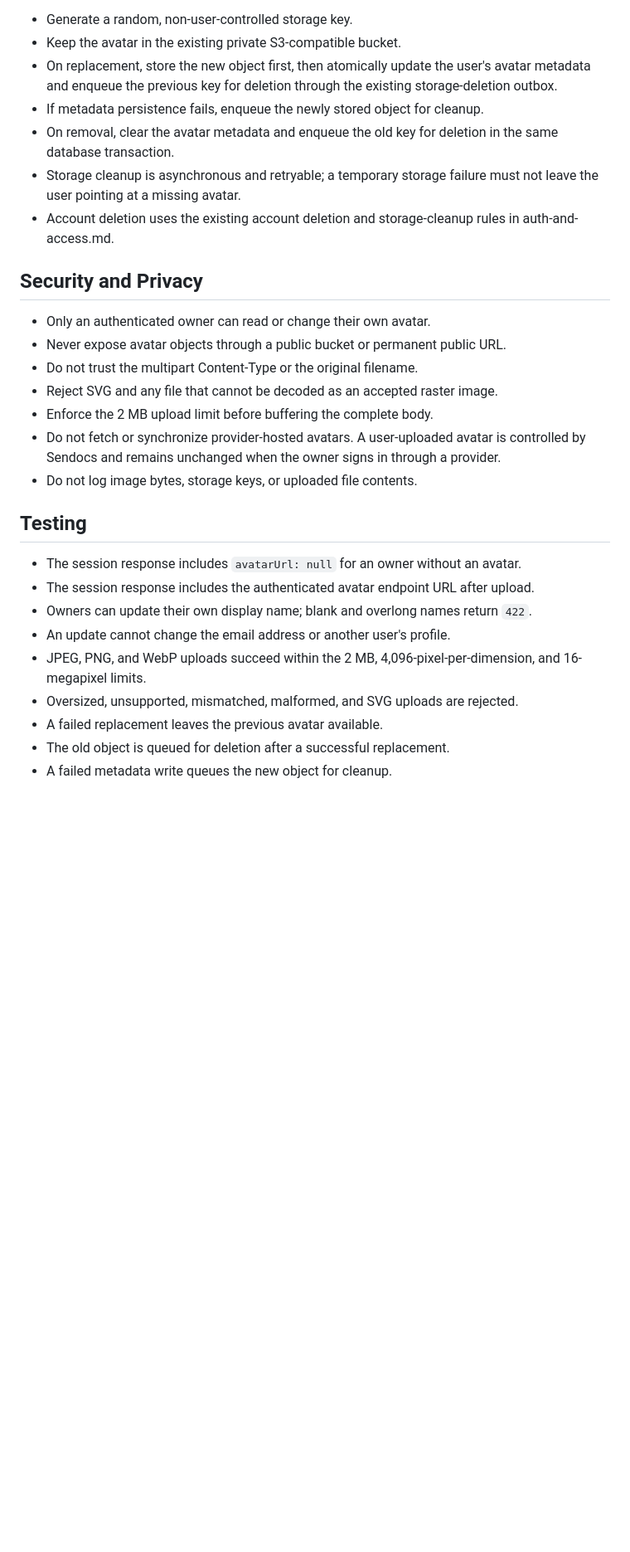
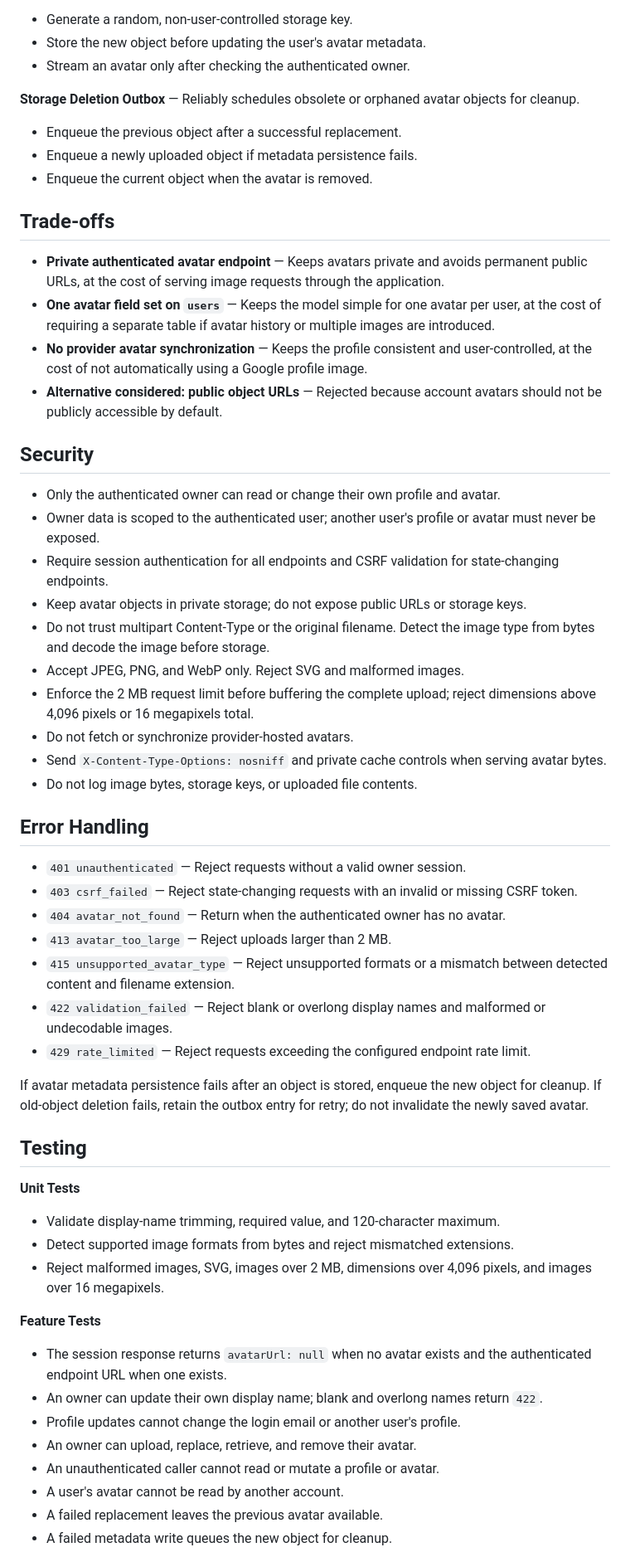
Before and after one commit to saeedhosan/sendocs, a Markdown page: docs/features/user-account.md, the part around one of its changes. Shown at 83% size. Drawn GitHub-style; blank space fills up the shorter version.

```diff
--- a/docs/features/user-account.md
+++ b/docs/features/user-account.md
@@ -113,30 +112,61 @@ Removing an avatar restores the initials fallback.
 
 - Generate a random, non-user-controlled storage key.
-- Keep the avatar in the existing private S3-compatible bucket.
-- On replacement, store the new object first, then atomically update the user's avatar metadata and enqueue the previous key for deletion through the existing storage-deletion outbox.
-- If metadata persistence fails, enqueue the newly stored object for cleanup.
-- On removal, clear the avatar metadata and enqueue the old key for deletion in the same database transaction.
-- Storage cleanup is asynchronous and retryable; a temporary storage failure must not leave the user pointing at a missing avatar.
-- Account deletion uses the existing account deletion and storage-cleanup rules in auth-and-access.md.
+- Store the new object before updating the user's avatar metadata.
+- Stream an avatar only after checking the authenticated owner.
 
-## Security and Privacy
+**Storage Deletion Outbox** — Reliably schedules obsolete or orphaned avatar objects for cleanup.
 
-- Only an authenticated owner can read or change their own avatar.
-- Never expose avatar objects through a public bucket or permanent public URL.
-- Do not trust the multipart Content-Type or the original filename.
-- Reject SVG and any file that cannot be decoded as an accepted raster image.
-- Enforce the 2 MB upload limit before buffering the complete body.
-- Do not fetch or synchronize provider-hosted avatars. A user-uploaded avatar is controlled by Sendocs and remains unchanged when the owner signs in through a provider.
+- Enqueue the previous object after a successful replacement.
+- Enqueue a newly uploaded object if metadata persistence fails.
+- Enqueue the current object when the avatar is removed.
+
+## Trade-offs
+
+- **Private authenticated avatar endpoint** — Keeps avatars private and avoids permanent public URLs, at the cost of serving image requests through the application.
+- **One avatar field set on `users`** — Keeps the model simple for one avatar per user, at the cost of requiring a separate table if avatar history or multiple images are introduced.
+- **No provider avatar synchronization** — Keeps the profile consistent and user-controlled, at the cost of not automatically using a Google profile image.
+- **Alternative considered: public object URLs** — Rejected because account avatars should not be publicly accessible by default.
+
+## Security
+
+- Only the authenticated owner can read or change their own profile and avatar.
+- Owner data is scoped to the authenticated user; another user's profile or avatar must never be exposed.
+- Require session authentication for all endpoints and CSRF validation for state-changing endpoints.
+- Keep avatar objects in private storage; do not expose public URLs or storage keys.
+- Do not trust multipart Content-Type or the original filename. Detect the image type from bytes and decode the image before storage.
+- Accept JPEG, PNG, and WebP only. Reject SVG and malformed images.
+- Enforce the 2 MB request limit before buffering the complete upload; reject dimensions above 4,096 pixels or 16 megapixels total.
+- Do not fetch or synchronize provider-hosted avatars.
+- Send `X-Content-Type-Options: nosniff` and private cache controls when serving avatar bytes.
 - Do not log image bytes, storage keys, or uploaded file contents.
+
+## Error Handling
+
+- `401 unauthenticated` — Reject requests without a valid owner session.
+- `403 csrf_failed` — Reject state-changing requests with an invalid or missing CSRF token.
+- `404 avatar_not_found` — Return when the authenticated owner has no avatar.
+- `413 avatar_too_large` — Reject uploads larger than 2 MB.
+- `415 unsupported_avatar_type` — Reject unsupported formats or a mismatch between detected content and filename extension.
+- `422 validation_failed` — Reject blank or overlong display names and malformed or undecodable images.
+- `429 rate_limited` — Reject requests exceeding the configured endpoint rate limit.
+
+If avatar metadata persistence fails after an object is stored, enqueue the new object for cleanup. If old-object deletion fails, retain the outbox entry for retry; do not invalidate the newly saved avatar.
 
 ## Testing
 
-- The session response includes `avatarUrl: null` for an owner without an avatar.
-- The session response includes the authenticated avatar endpoint URL after upload.
-- Owners can update their own display name; blank and overlong names return `422`.
-- An update cannot change the email address or another user's profile.
-- JPEG, PNG, and WebP uploads succeed within the 2 MB, 4,096-pixel-per-dimension, and 16-megapixel limits.
-- Oversized, unsupported, mismatched, malformed, and SVG uploads are rejected.
+**Unit Tests**
+
+- Validate display-name trimming, required value, and 120-character maximum.
+- Detect supported image formats from bytes and reject mismatched extensions.
+- Reject malformed images, SVG, images over 2 MB, dimensions over 4,096 pixels, and images over 16 megapixels.
+
+**Feature Tests**
+
+- The session response returns `avatarUrl: null` when no avatar exists and the authenticated endpoint URL when one exists.
+- An owner can update their own display name; blank and overlong names return `422`.
+- Profile updates cannot change the login email or another user's profile.
+- An owner can upload, replace, retrieve, and remove their avatar.
+- An unauthenticated caller cannot read or mutate a profile or avatar.
+- A user's avatar cannot be read by another account.
 - A failed replacement leaves the previous avatar available.
-- The old object is queued for deletion after a successful replacement.
 - A failed metadata write queues the new object for cleanup.
```
Also changed, not shown: other parts of docs/features/user-account.md (+71 -74 lines).
